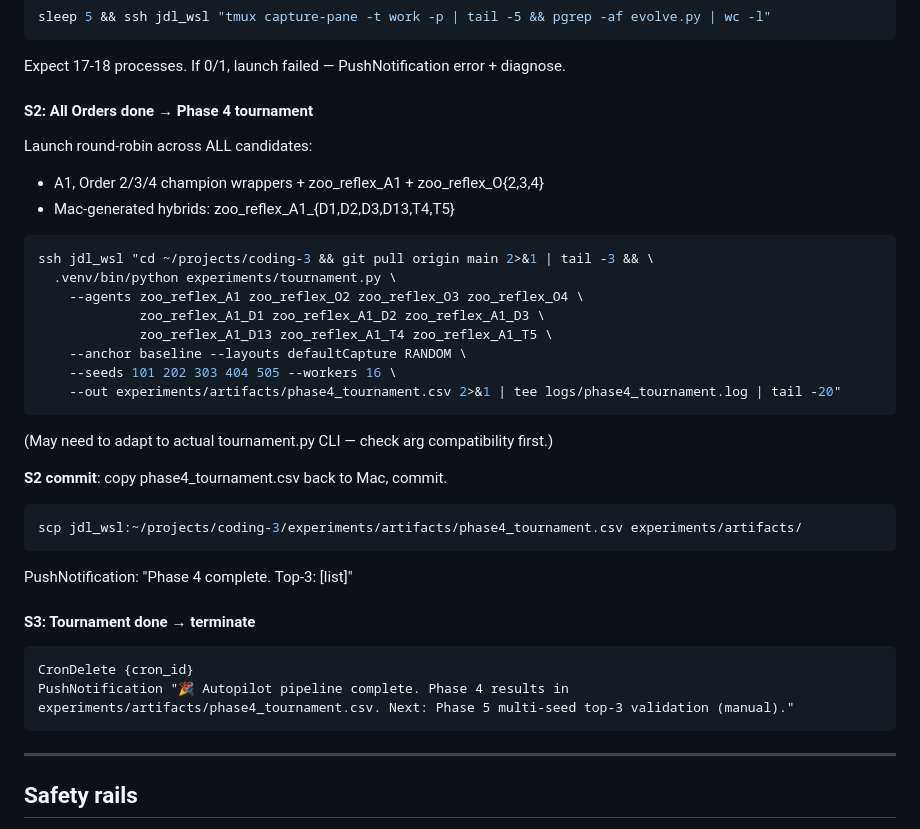
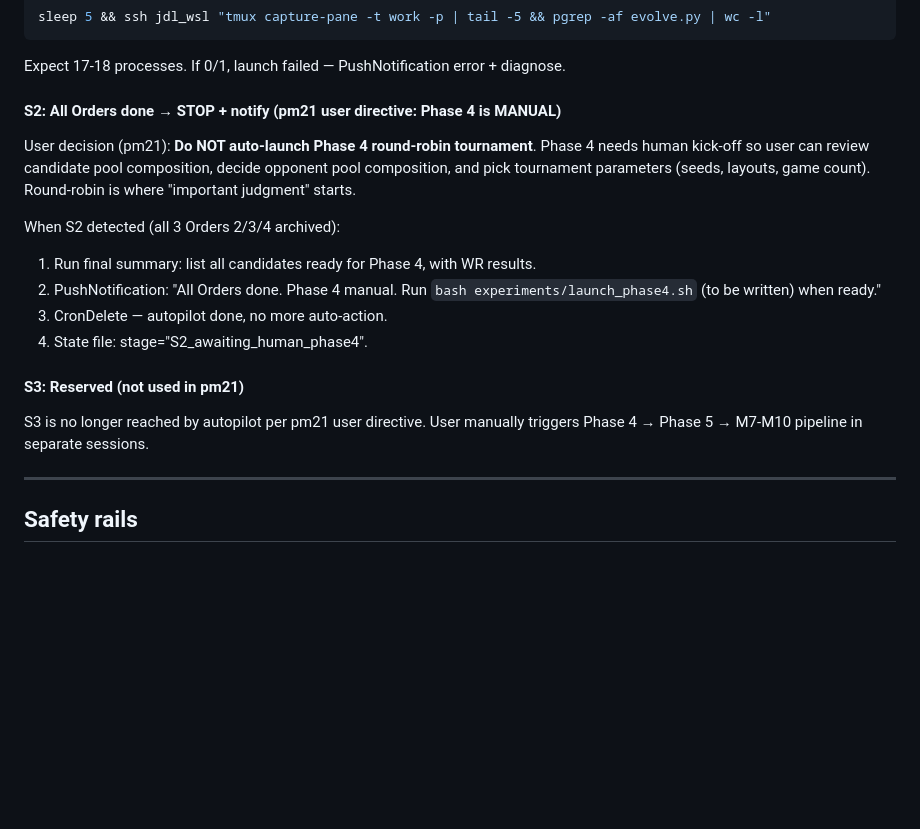
Before and after one commit to JaeHyeon-KAIST/coding-3, a Markdown page: .omc/plans/autopilot-server-pipeline.md, the part around the change. Rendered like a GitHub page; blank space fills up the shorter version.

Commit message:
pm21 autopilot: Phase 4 auto-launch DISABLED per user directive
User feedback: Phase 4 round-robin tournament is where 'important judgment'
starts. Auto-launching it removes human oversight on candidate pool
composition, seed/layout choice, and tournament parameters.

Updated S2 stage in .omc/plans/autopilot-server-pipeline.md: on detecting
all Orders done, autopilot now STOPS + notifies (no auto-launch). User
triggers Phase 4 manually in a fresh session when ready.

Autopilot still auto-handles Orders 2/3/4 completion (rule-based Wilson LB
decisions) — those are low-stakes 'A1 likely stays champion' calls. Phase 4
onward is 100% human-gated.

Co-Authored-By: Claude Opus 4.7 (1M context) <noreply@anthropic.com>

````diff
--- a/.omc/plans/autopilot-server-pipeline.md
+++ b/.omc/plans/autopilot-server-pipeline.md
@@ -137,39 +137,23 @@ sleep 5 && ssh jdl_wsl "tmux capture-pane -t work -p | tail -5 && pgrep -af evol
 
 Expect 17-18 processes. If 0/1, launch failed — PushNotification error + diagnose.
 
-#### S2: All Orders done → Phase 4 tournament
+#### S2: All Orders done → STOP + notify (pm21 user directive: Phase 4 is MANUAL)
 
-Launch round-robin across ALL candidates:
-- A1, Order 2/3/4 champion wrappers + zoo_reflex_A1 + zoo_reflex_O{2,3,4}
-- Mac-generated hybrids: zoo_reflex_A1_{D1,D2,D3,D13,T4,T5}
+User decision (pm21): **Do NOT auto-launch Phase 4 round-robin tournament**.
+Phase 4 needs human kick-off so user can review candidate pool composition,
+decide opponent pool composition, and pick tournament parameters (seeds,
+layouts, game count). Round-robin is where "important judgment" starts.
 
-```bash
-ssh jdl_wsl "cd ~/projects/coding-3 && git pull origin main 2>&1 | tail -3 && \
-  .venv/bin/python experiments/tournament.py \
-    --agents zoo_reflex_A1 zoo_reflex_O2 zoo_reflex_O3 zoo_reflex_O4 \
-             zoo_reflex_A1_D1 zoo_reflex_A1_D2 zoo_reflex_A1_D3 \
-             zoo_reflex_A1_D13 zoo_reflex_A1_T4 zoo_reflex_A1_T5 \
-    --anchor baseline --layouts defaultCapture RANDOM \
-    --seeds 101 202 303 404 505 --workers 16 \
-    --out experiments/artifacts/phase4_tournament.csv 2>&1 | tee logs/phase4_tournament.log | tail -20"
-```
+When S2 detected (all 3 Orders 2/3/4 archived):
+1. Run final summary: list all candidates ready for Phase 4, with WR results.
+2. PushNotification: "All Orders done. Phase 4 manual. Run `bash experiments/launch_phase4.sh` (to be written) when ready."
+3. CronDelete — autopilot done, no more auto-action.
+4. State file: stage="S2_awaiting_human_phase4".
 
-(May need to adapt to actual tournament.py CLI — check arg compatibility first.)
+#### S3: Reserved (not used in pm21)
 
-**S2 commit**: copy phase4_tournament.csv back to Mac, commit.
-
-```bash
-scp jdl_wsl:~/projects/coding-3/experiments/artifacts/phase4_tournament.csv experiments/artifacts/
-```
-
-PushNotification: "Phase 4 complete. Top-3: [list]"
-
-#### S3: Tournament done → terminate
-
-```
-CronDelete {cron_id}
-PushNotification "🎉 Autopilot pipeline complete. Phase 4 results in experiments/artifacts/phase4_tournament.csv. Next: Phase 5 multi-seed top-3 validation (manual)."
-```
+S3 is no longer reached by autopilot per pm21 user directive. User manually
+triggers Phase 4 → Phase 5 → M7-M10 pipeline in separate sessions.
 
 ---
 
````
